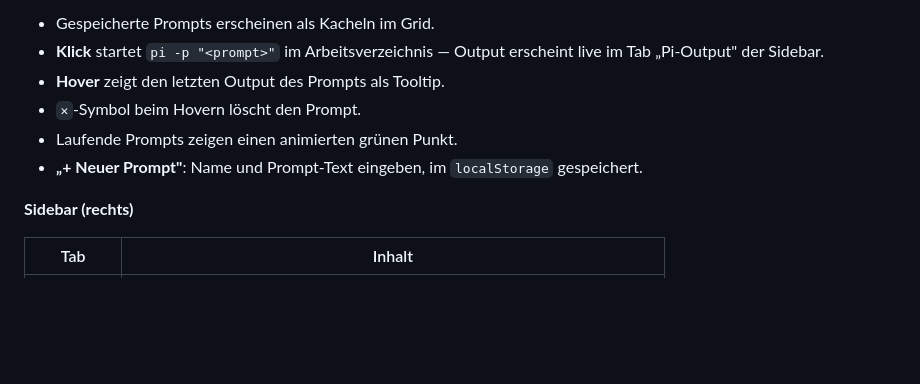
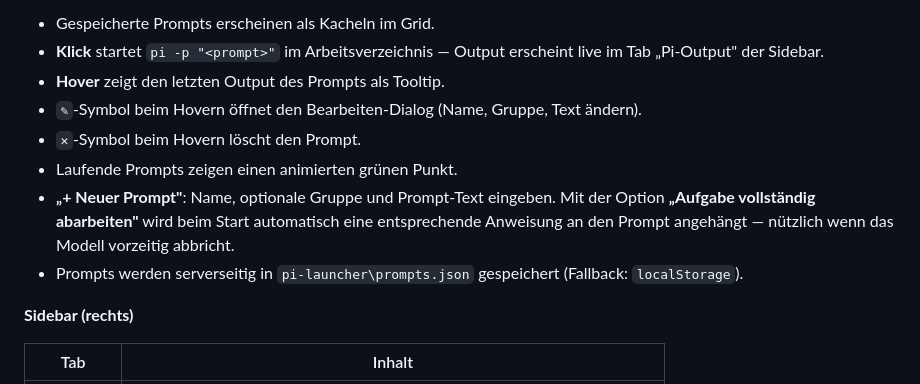
Before and after one commit to ElwinEhlers/pi, a Markdown page: README.md, the part around the change. Rendered like a GitHub page; blank space fills up the shorter version.

Commit message:
docs: update README with edit button and vollständig-abarbeiten option

```diff
--- a/README.md
+++ b/README.md
@@ -230,9 +230,11 @@ Danach `pi-launcher\index.html` direkt im Browser öffnen (Doppelklick oder per
 - Gespeicherte Prompts erscheinen als Kacheln im Grid.
 - **Klick** startet `pi -p "<prompt>"` im Arbeitsverzeichnis — Output erscheint live im Tab „Pi-Output" der Sidebar.
 - **Hover** zeigt den letzten Output des Prompts als Tooltip.
+- `✎`-Symbol beim Hovern öffnet den Bearbeiten-Dialog (Name, Gruppe, Text ändern).
 - `✕`-Symbol beim Hovern löscht den Prompt.
 - Laufende Prompts zeigen einen animierten grünen Punkt.
-- **„+ Neuer Prompt"**: Name und Prompt-Text eingeben, im `localStorage` gespeichert.
+- **„+ Neuer Prompt"**: Name, optionale Gruppe und Prompt-Text eingeben. Mit der Option **„Aufgabe vollständig abarbeiten"** wird beim Start automatisch eine entsprechende Anweisung an den Prompt angehängt — nützlich wenn das Modell vorzeitig abbricht.
+- Prompts werden serverseitig in `pi-launcher\prompts.json` gespeichert (Fallback: `localStorage`).
 
 **Sidebar (rechts)**
 
```
